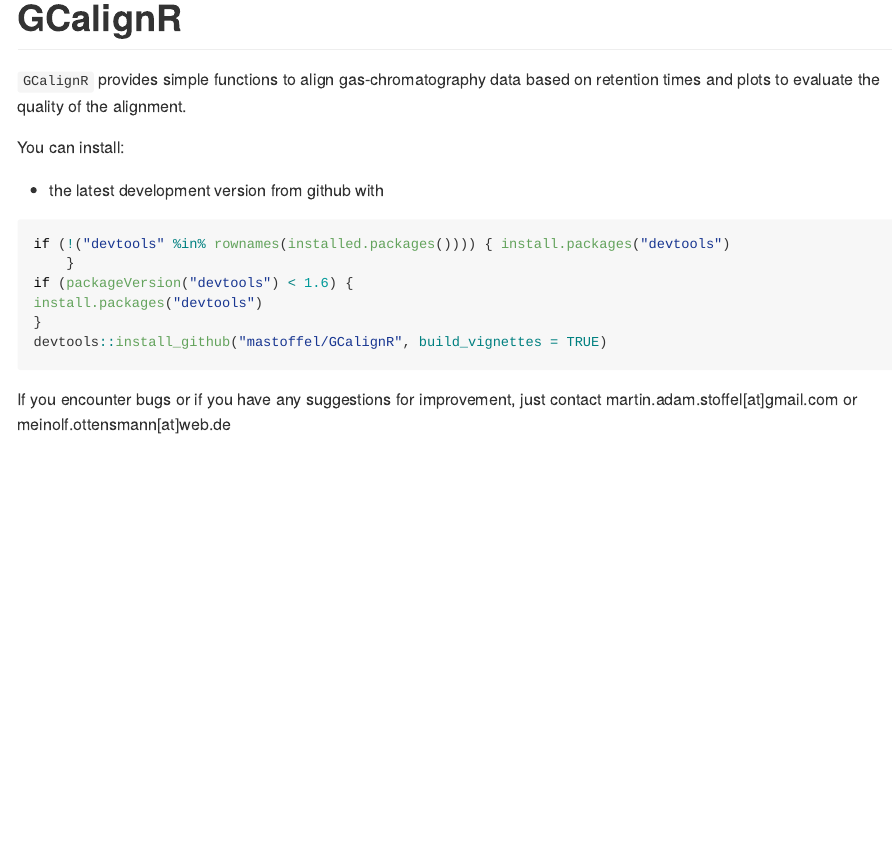
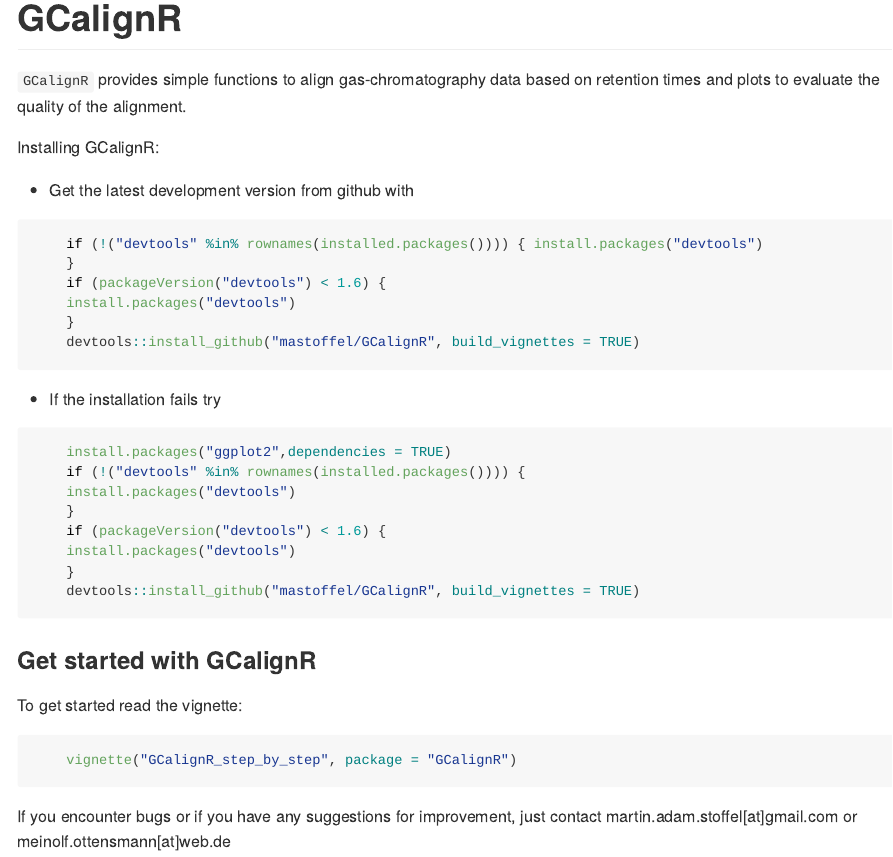
Before and after one commit to mottensmann/GCalignR, an R Markdown document (README.Rmd): the page in a window 1100 px wide, from its top. The pictures show the output file README.md that the author committed with the source, drawn offline in the style of GitHub; badge pictures from the web are left out.

Commit message:
Added possible fix if installtion fails due to missing ggplot2 depencies (i.e. packages that are not called in GCalignR but need to be there to load ggplot2)

````diff
--- a/README.Rmd
+++ b/README.Rmd
@@ -19,17 +17,28 @@
 `GCalignR` provides simple functions to align gas-chromatography data based on retention times and plots to
 evaluate the quality of the alignment.
 
-You can install:
+Installing GCalignR:
 
-* the latest development version from github with
+* Get the latest development version from github with
 
-    ```R
+```R
+    if (!("devtools" %in% rownames(installed.packages()))) { install.packages("devtools")
+    }
     if (packageVersion("devtools") < 1.6) {
-      install.packages("devtools")
+    install.packages("devtools")
     }
     devtools::install_github("mastoffel/GCalignR", build_vignettes = TRUE)
-    ```
+```
+* If the installation fails try
 
-
-If you encounter bugs or if you have any suggestions for improvement, just contact
-martin.adam.stoffel[at]gmail.com or meinolf.ottensmann[at]web.de
+```R
+    install.packages("ggplot2",dependencies = TRUE)
+    if (!("devtools" %in% rownames(installed.packages()))) {
+    install.packages("devtools")
+    }
+    if (packageVersion("devtools") < 1.6) {
+    install.packages("devtools")
+    }
+    devtools::install_github("mastoffel/GCalignR", build_vignettes = TRUE)
+```
+### Get started with GCalignR
@@ -39,5 +46,8 @@
 To get started read the vignette:
 
 ```{r, eval = FALSE}
-vignette("GCalignR_step_by_step", package = "GCalignR")
+    vignette("GCalignR_step_by_step", package = "GCalignR")
 ```
+
+If you encounter bugs or if you have any suggestions for improvement, just contact
+martin.adam.stoffel[at]gmail.com or meinolf.ottensmann[at]web.de
````
Also changed, not shown: README.md, README.Rmd (4 more changed lines), 1 other file.
